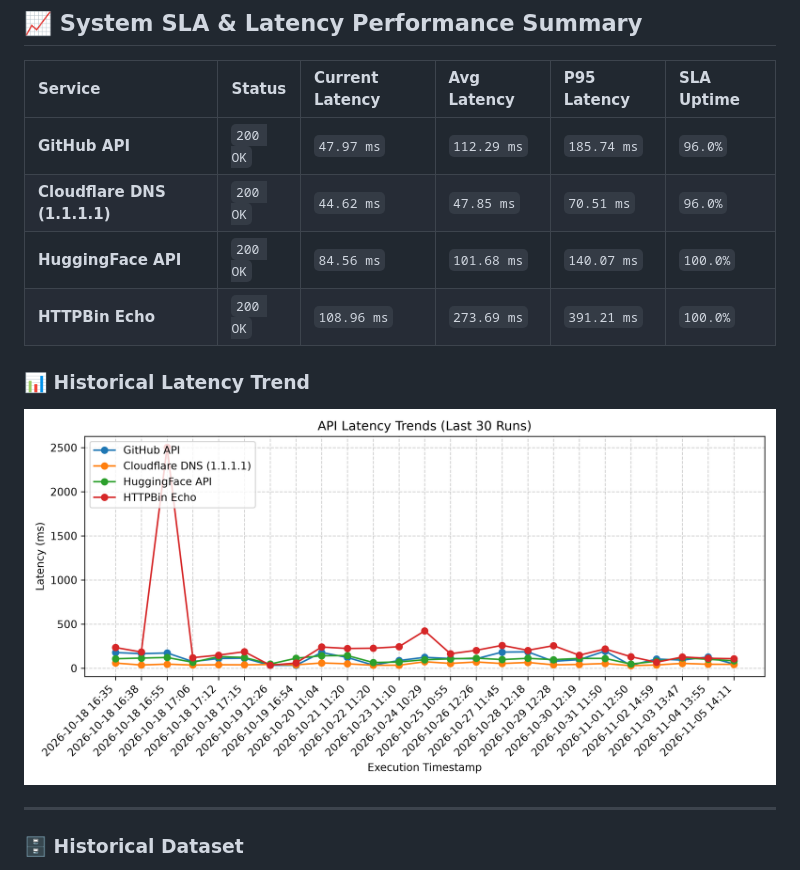
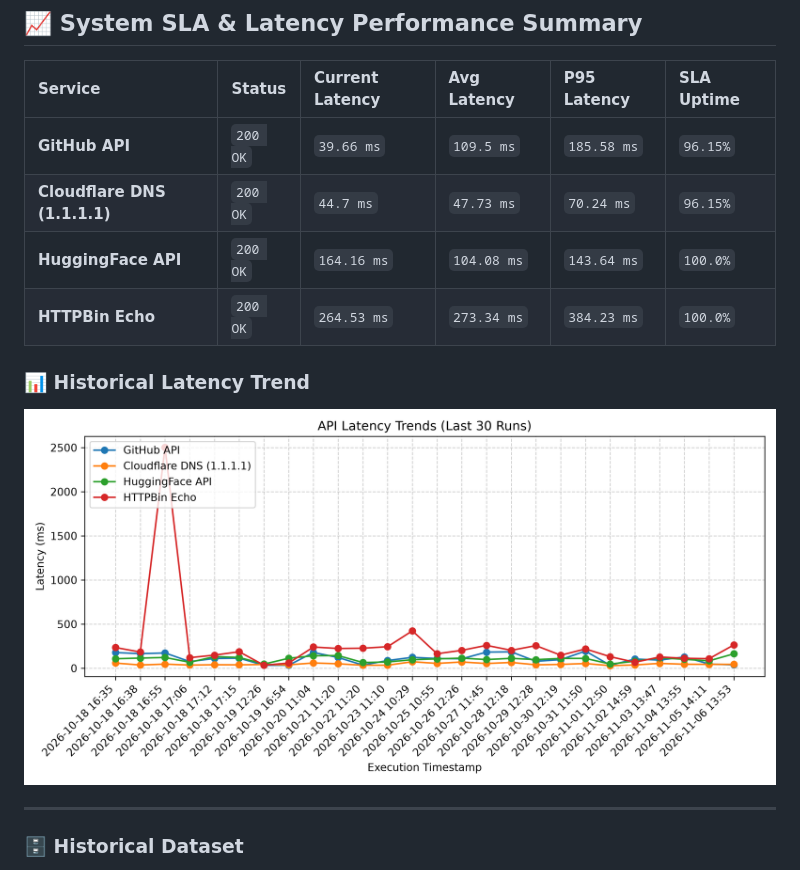
Before and after one commit to chandravurakaranam/api-performance-observability, a Markdown page: README.md, the part around one of its changes. Rendered like a GitHub page; pictures changed too: latency_trend.png.

Commit message:
Automated update: API performance benchmarks & SLA metrics

```diff
--- a/README.md
+++ b/README.md
@@ -8,13 +8,13 @@ An automated reliability and performance testing engine that monitors core tech
 
 | Service | Status | Current Latency | Avg Latency | P95 Latency | SLA Uptime |
 | :--- | :--- | :--- | :--- | :--- | :--- |
-| **GitHub API** | `200 OK` | `47.97 ms` | `112.29 ms` | `185.74 ms` | `96.0%` |
-| **Cloudflare DNS (1.1.1.1)** | `200 OK` | `44.62 ms` | `47.85 ms` | `70.51 ms` | `96.0%` |
-| **HuggingFace API** | `200 OK` | `84.56 ms` | `101.68 ms` | `140.07 ms` | `100.0%` |
-| **HTTPBin Echo** | `200 OK` | `108.96 ms` | `273.69 ms` | `391.21 ms` | `100.0%` |
+| **GitHub API** | `200 OK` | `39.66 ms` | `109.5 ms` | `185.58 ms` | `96.15%` |
+| **Cloudflare DNS (1.1.1.1)** | `200 OK` | `44.7 ms` | `47.73 ms` | `70.24 ms` | `96.15%` |
+| **HuggingFace API** | `200 OK` | `164.16 ms` | `104.08 ms` | `143.64 ms` | `100.0%` |
+| **HTTPBin Echo** | `200 OK` | `264.53 ms` | `273.34 ms` | `384.23 ms` | `100.0%` |
 
 ### 📊 Historical Latency Trend
-![Latency Trends](latency_trend.png?v=1793887916)
+![Latency Trends](latency_trend.png?v=1793973186)
 
 ---
 
```
Also changed, not shown: other parts of README.md (+1 -1 lines), 1 other file.
